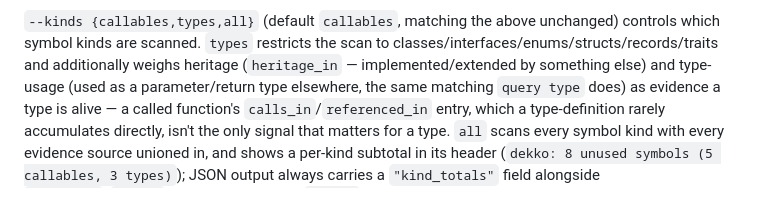
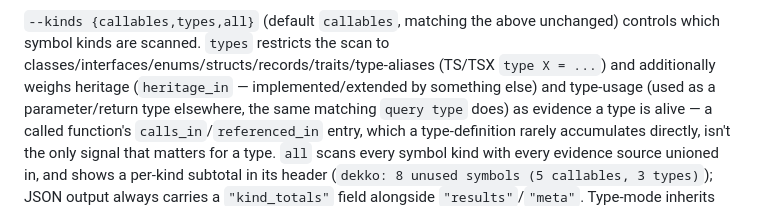
Before and after one commit to aahlijia/dekko, a Markdown page: docs/cli.md, the part around the change. Drawn GitHub-style.

```diff
--- a/docs/cli.md
+++ b/docs/cli.md
@@ -401,7 +401,8 @@ framework-heavy or trait-heavy codebases.
 
 `--kinds {callables,types,all}` (default `callables`, matching the above
 unchanged) controls which symbol kinds are scanned. `types` restricts the
-scan to classes/interfaces/enums/structs/records/traits and additionally
+scan to classes/interfaces/enums/structs/records/traits/type-aliases
+(TS/TSX `type X = ...`) and additionally
 weighs heritage (`heritage_in` — implemented/extended by something else)
 and type-usage (used as a parameter/return type elsewhere, the same
 matching `query type` does) as evidence a type is alive — a called
```
Also changed, not shown: CLAUDE.md (+6 -6 lines), benchmarks/README.md (+9 -9 lines).
